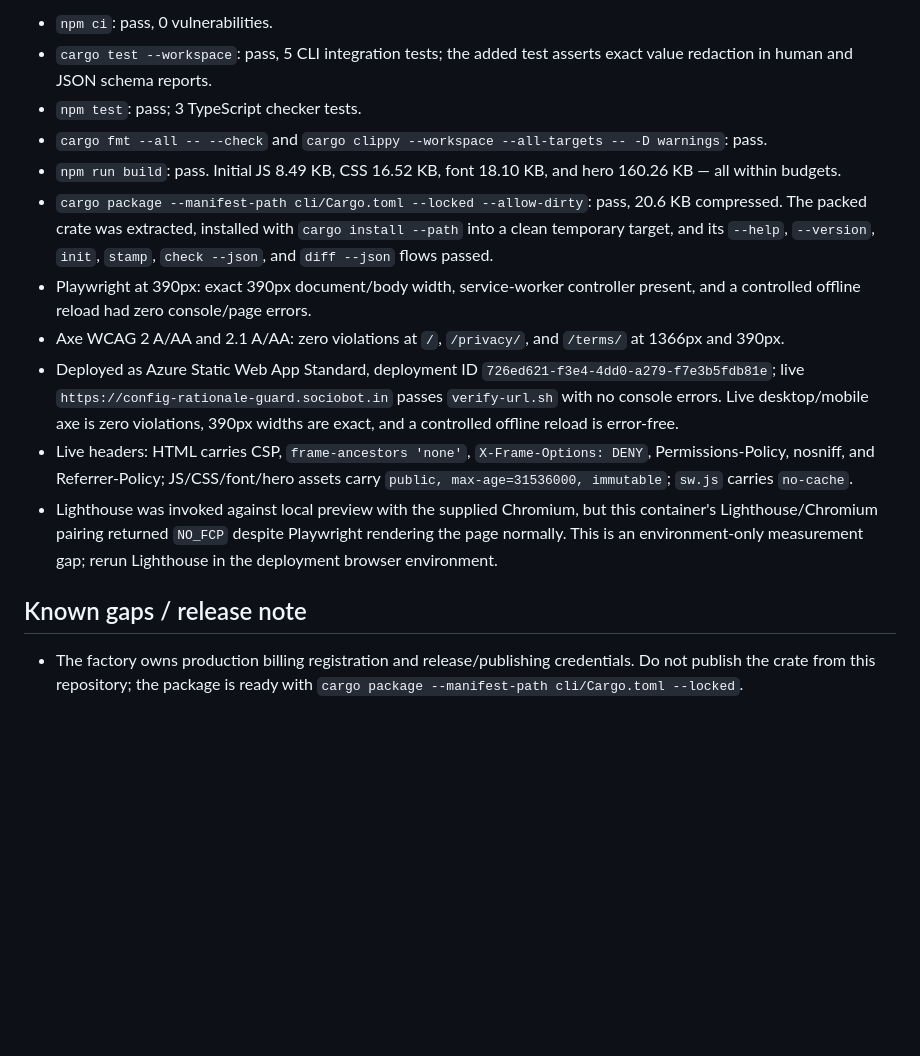
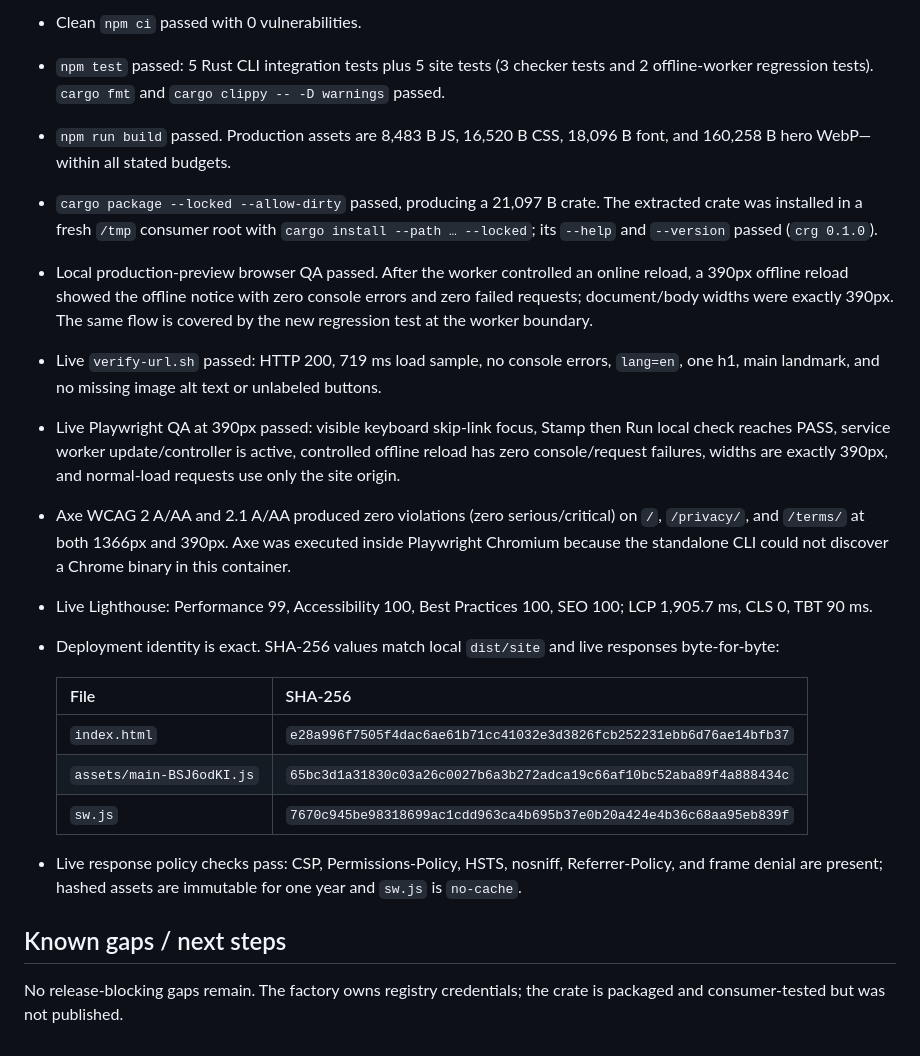
Before and after one commit to B-Divyesh/sf-config-rationale-guard, a Markdown page: .factory/handoff.md, the part around one of its changes. Rendered like a GitHub page; blank space fills up the shorter version.

```diff
--- a/.factory/handoff.md
+++ b/.factory/handoff.md
@@ -80,37 +39,23 @@ The static root includes `staticwebapp.config.json`; deploy it with:
 
-- `npm ci`: pass, 0 vulnerabilities.
-- `cargo test --workspace`: pass, 5 CLI integration tests; the added test
-  asserts exact value redaction in human and JSON schema reports.
-- `npm test`: pass; 3 TypeScript checker tests.
-- `cargo fmt --all -- --check` and
-  `cargo clippy --workspace --all-targets -- -D warnings`: pass.
-- `npm run build`: pass. Initial JS 8.49 KB, CSS 16.52 KB, font 18.10 KB, and
-  hero 160.26 KB — all within budgets.
-- `cargo package --manifest-path cli/Cargo.toml --locked --allow-dirty`: pass,
-  20.6 KB compressed. The packed crate was extracted, installed with
-  `cargo install --path` into a clean temporary target, and its `--help`,
-  `--version`, `init`, `stamp`, `check --json`, and `diff --json` flows passed.
-- Playwright at 390px: exact 390px document/body width, service-worker
-  controller present, and a controlled offline reload had zero console/page
-  errors.
-- Axe WCAG 2 A/AA and 2.1 A/AA: zero violations at `/`, `/privacy/`, and
-  `/terms/` at 1366px and 390px.
-- Deployed as Azure Static Web App Standard, deployment ID
-  `726ed621-f3e4-4dd0-a279-f7e3b5fdb81e`; live
-  `https://config-rationale-guard.sociobot.in` passes `verify-url.sh` with no
-  console errors. Live desktop/mobile axe is zero violations, 390px widths are
-  exact, and a controlled offline reload is error-free.
-- Live headers: HTML carries CSP, `frame-ancestors 'none'`,
-  `X-Frame-Options: DENY`, Permissions-Policy, nosniff, and Referrer-Policy;
-  JS/CSS/font/hero assets carry `public, max-age=31536000, immutable`; `sw.js`
-  carries `no-cache`.
-- Lighthouse was invoked against local preview with the supplied Chromium,
-  but this container's Lighthouse/Chromium pairing returned `NO_FCP` despite
-  Playwright rendering the page normally. This is an environment-only
-  measurement gap; rerun Lighthouse in the deployment browser environment.
+- Clean `npm ci` passed with 0 vulnerabilities.
+- `npm test` passed: 5 Rust CLI integration tests plus 5 site tests (3 checker tests and 2 offline-worker regression tests). `cargo fmt` and `cargo clippy -- -D warnings` passed.
+- `npm run build` passed. Production assets are 8,483 B JS, 16,520 B CSS, 18,096 B font, and 160,258 B hero WebP—within all stated budgets.
+- `cargo package --locked --allow-dirty` passed, producing a 21,097 B crate. The extracted crate was installed in a fresh `/tmp` consumer root with `cargo install --path … --locked`; its `--help` and `--version` passed (`crg 0.1.0`).
+- Local production-preview browser QA passed. After the worker controlled an online reload, a 390px offline reload showed the offline notice with zero console errors and zero failed requests; document/body widths were exactly 390px. The same flow is covered by the new regression test at the worker boundary.
+- Live `verify-url.sh` passed: HTTP 200, 719 ms load sample, no console errors, `lang=en`, one h1, main landmark, and no missing image alt text or unlabeled buttons.
+- Live Playwright QA at 390px passed: visible keyboard skip-link focus, Stamp then Run local check reaches PASS, service worker update/controller is active, controlled offline reload has zero console/request failures, widths are exactly 390px, and normal-load requests use only the site origin.
+- Axe WCAG 2 A/AA and 2.1 A/AA produced zero violations (zero serious/critical) on `/`, `/privacy/`, and `/terms/` at both 1366px and 390px. Axe was executed inside Playwright Chromium because the standalone CLI could not discover a Chrome binary in this container.
+- Live Lighthouse: Performance 99, Accessibility 100, Best Practices 100, SEO 100; LCP 1,905.7 ms, CLS 0, TBT 90 ms.
+- Deployment identity is exact. SHA-256 values match local `dist/site` and live responses byte-for-byte:
 
-## Known gaps / release note
+  | File | SHA-256 |
+  | --- | --- |
+  | `index.html` | `e28a996f7505f4dac6ae61b71cc41032e3d3826fcb252231ebb6d76ae14bfb37` |
+  | `assets/main-BSJ6odKI.js` | `65bc3d1a31830c03a26c0027b6a3b272adca19c66af10bc52aba89f4a888434c` |
+  | `sw.js` | `7670c945be98318699ac1cdd963ca4b695b37e0b20a424e4b36c68aa95eb839f` |
 
-- The factory owns production billing registration and release/publishing
-  credentials. Do not publish the crate from this repository; the package is
-  ready with `cargo package --manifest-path cli/Cargo.toml --locked`.
+- Live response policy checks pass: CSP, Permissions-Policy, HSTS, nosniff, Referrer-Policy, and frame denial are present; hashed assets are immutable for one year and `sw.js` is `no-cache`.
+
+## Known gaps / next steps
+
+No release-blocking gaps remain. The factory owns registry credentials; the crate is packaged and consumer-tested but was not published.
```
Also changed, not shown: other parts of .factory/handoff.md (+16 -57 lines).
